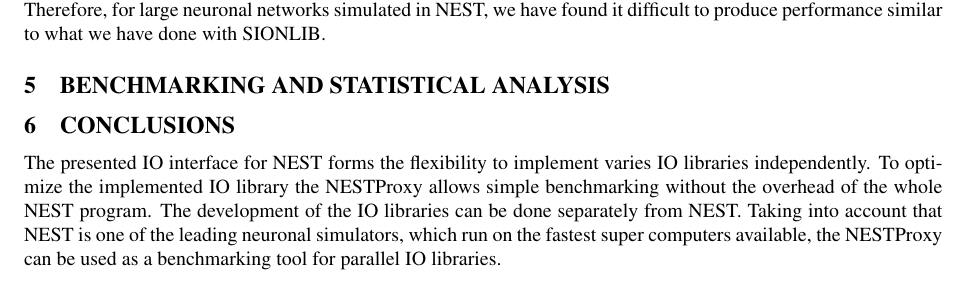
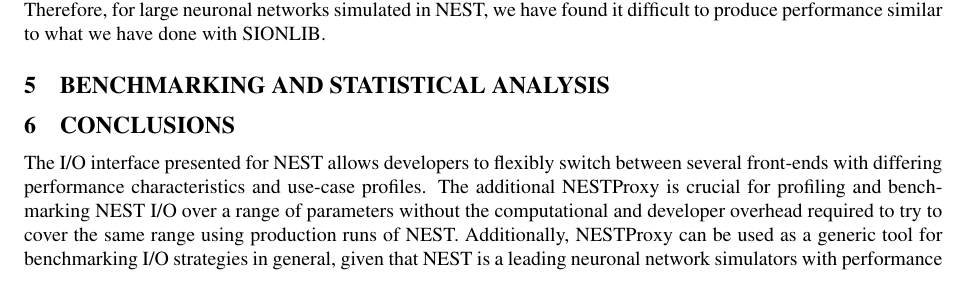
Before and after one commit to tillschumann/nestio_inm6, a LaTeX document (paper/schumann_yic_2015_4paper.tex): part of page 4 of 4, cut so that both start at the same text. Compiled offline with pdfLaTeX.

Commit message:
play with the conclusion

```diff
--- a/paper/schumann_yic_2015_4paper.tex
+++ b/paper/schumann_yic_2015_4paper.tex
@@ -261,8 +261,12 @@ with SIONLIB.
 
 
 \section{CONCLUSIONS}
-The presented IO interface for NEST forms the flexibility to implement varies IO libraries independently.
-To optimize the implemented IO library the NESTProxy allows simple benchmarking without the overhead of the whole NEST program.
-The development of the IO libraries can be done separately from NEST.
-Taking into account that NEST is one of the leading neuronal simulators, which run on the fastest super computers available,
-the NESTProxy can be used as a benchmarking tool for parallel IO libraries.
+The I/O interface presented for NEST allows developers to flexibly
+switch between several front-ends with differing performance
+characteristics and use-case profiles. The additional NESTProxy is
+crucial for profiling and benchmarking NEST I/O over a range of
+parameters without the computational and developer overhead required
+to try to cover the same range using production runs of
+NEST. Additionally, NESTProxy can be used as a generic tool for
+benchmarking I/O strategies in general, given that NEST is a leading
+neuronal network simulators with performance characteristics
```
Also changed, not shown: paper/schumann_yic_2015_4paper.tex (4 more changed lines).
